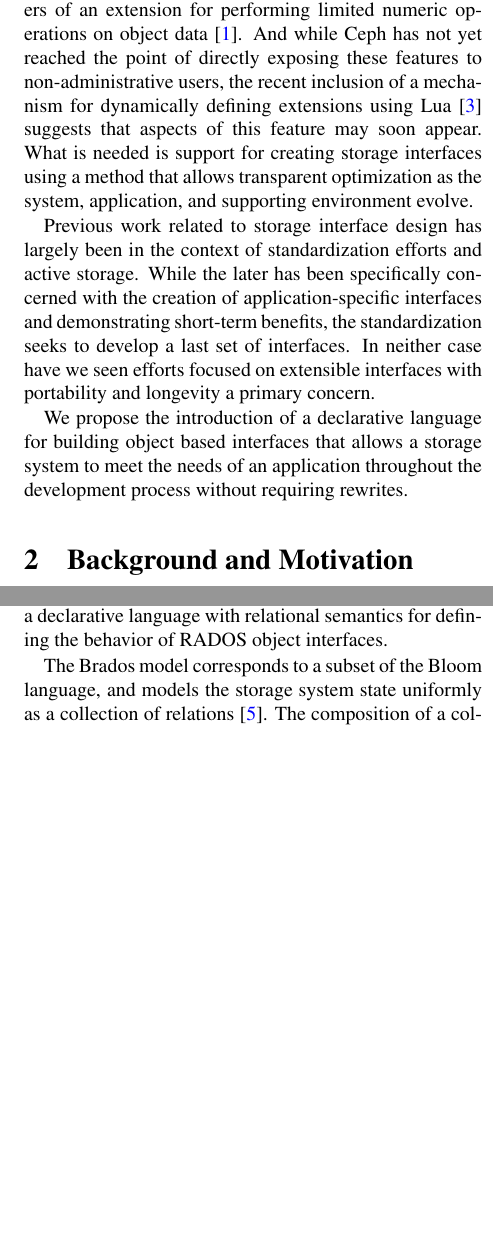
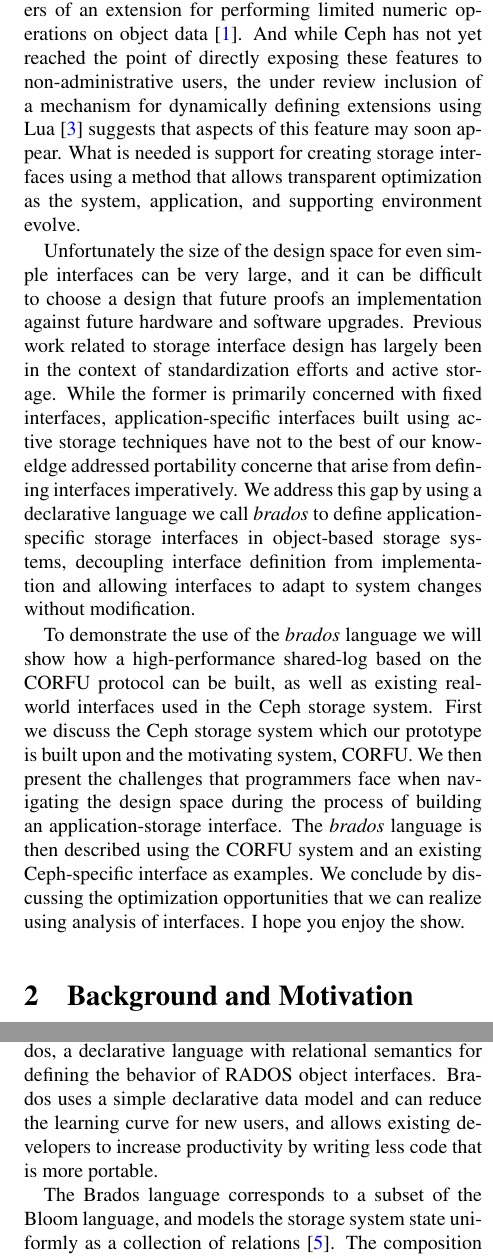
Before and after one commit to michaelsevilla/zlog-popper, a LaTeX paper (paper.tex): two parts of the columns of pages 2 and 7 of 10, joined at a grey line, cut so that both start at the same text, the shorter picture padded with empty space. Compiled offline with pdfLaTeX.

Commit message:
paper update
Signed-off-by: Noah Watkins <noahwatkins@gmail.com>

```diff
--- a/paper.tex
+++ b/paper.tex
@@ -152,27 +152,37 @@ development community has been receptive to outside contributions with the
 recent inclusion by CERN developers of an extension for performing limited
 numeric operations on object data~\cite{cls_numops}. And while Ceph has not
 yet reached the point of directly exposing these features to
-non-administrative users, the recent inclusion of a mechanism for dynamically
+non-administrative users, the under review inclusion of a mechanism for dynamically
 defining extensions using Lua~\cite{cls_lua} suggests that aspects of this
 feature may soon appear. What is needed is support for creating storage
 interfaces using a method that allows transparent optimization as the system,
 application, and supporting environment evolve.
 
 % why hasn't it been solved before / why have previous approaches failed
+Unfortunately the size of the design space for even simple interfaces can
+be very large, and it can be difficult to choose a design that future proofs an
+implementation against future hardware and software upgrades.
 Previous work related to storage interface design has largely been in the
-context of standardization efforts and active storage. While the later has
-been specifically concerned with the creation of application-specific
-interfaces and demonstrating short-term benefits, the standardization seeks to
-develop a last set of interfaces. In neither case have we seen efforts focused
-on extensible interfaces with portability and longevity a primary concern.
+context of standardization efforts and active storage. While the former is
+primarily concerned with fixed interfaces, application-specific interfaces
+built using active storage techniques have not to the best of our knoweldge
+addressed portability concerne that arise from defining interfaces
+imperatively. We address this gap by using a declarative language we call
+\emph{brados} to define application-specific storage interfaces in
+object-based storage systems, decoupling interface definition from
+implementation and allowing interfaces to adapt to system changes without
+modification.
 
-%This trend is also not limited to Ceph. AWS Lambda, Redis Lua, Redis Modules,
-%KV-Drives, and Rhea, are all recent examples of storage systems embracing the
-%power of including application-specific semantics.
-
-We propose the introduction of a declarative language for building object
-based interfaces that allows a storage system to meet the needs of an
-application throughout the development process without requiring rewrites.
+To demonstrate the use of the \emph{brados} language we will show how a
+high-performance shared-log based on the CORFU protocol can be built, as well
+as existing real-world interfaces used in the Ceph storage system. First we
+discuss the Ceph storage system which our prototype is built upon and the
+motivating system, CORFU. We then present the challenges that programmers face
+when navigating the design space during the process of building an
+application-storage interface. The \emph{brados} language is then described
+using the CORFU system and an existing Ceph-specific interface as examples.
+We conclude by discussing the optimization opportunities that we can realize
+using analysis of interfaces. I hope you enjoy the show.
 
 \section{Background and Motivation}
 
@@ -688,10 +698,13 @@ class implementation.
 As Ceph continues to develop into a target for building distributed services
 and application, it is important to not restrict use to developers seasonsed
 in distributed programming and those with knowledge of intracacies of the Ceph
-performance model.  To this end we present Brados, a declarative language with
+performance model. To this end we present Brados, a declarative language with
 relational semantics for defining the behavior of RADOS object interfaces.
+Brados uses a simple declarative data model and can reduce the learning curve
+for new users, and allows existing developers to increase productivity by
+writing less code that is more portable.
 
-The Brados model corresponds to a subset of the Bloom language, and models the
+The Brados language corresponds to a subset of the Bloom language, and models the
 storage system state uniformly as a collection of
 relations~\cite{alvaro:cidr11}. The composition of a collection of existing
 interfaces is then expressed as a collection of high-level \emph{queries} that
```
Also changed, not shown: paper.pdf, paper.tex (2 more changed lines).
